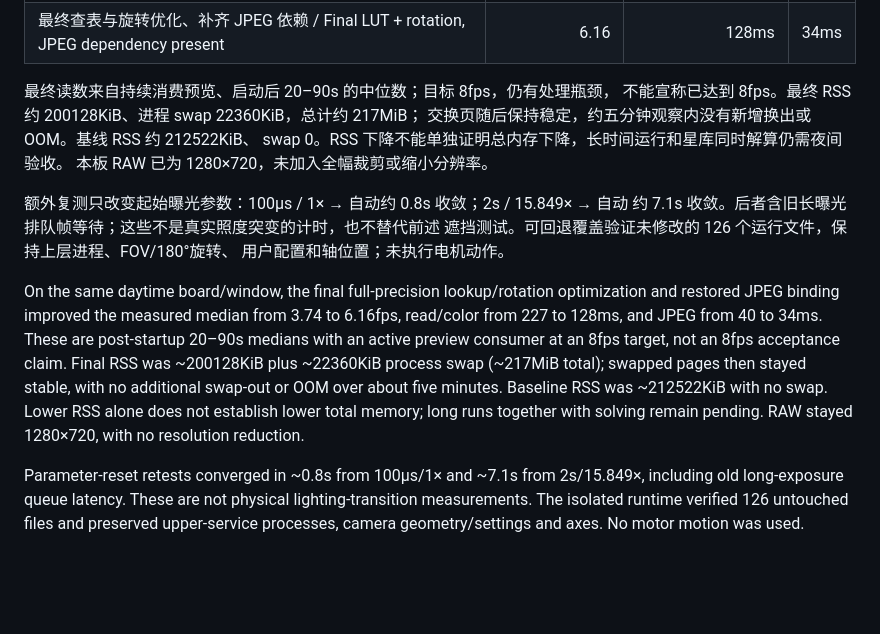
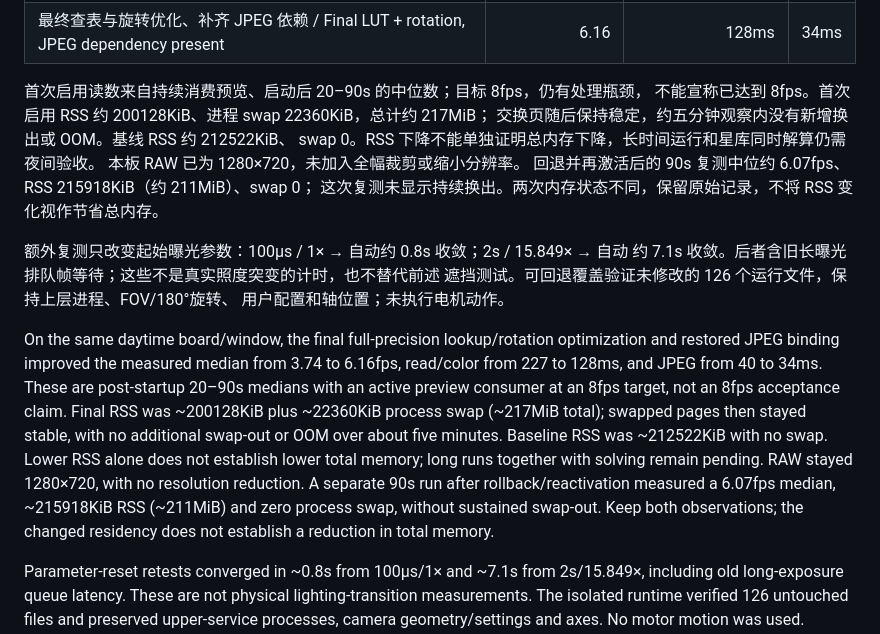
Before and after one commit to OG-star-tech/OGScope, a Markdown page: docs/development/v4l2-auto-exposure.md, the part around the change. Rendered like a GitHub page; blank space fills up the shorter version.

Commit message:
docs: 补充相机回退再激活实测 / add camera rollback and reactivation measurements

```diff
--- a/docs/development/v4l2-auto-exposure.md
+++ b/docs/development/v4l2-auto-exposure.md
@@ -234,11 +234,13 @@ does not start at the physical cover instant and is not a night-sky convergence
 | 修复颜色后的基线 / Corrected-color baseline | 3.74 | 227ms | 40ms |
 | 最终查表与旋转优化、补齐 JPEG 依赖 / Final LUT + rotation, JPEG dependency present | 6.16 | 128ms | 34ms |
 
-最终读数来自持续消费预览、启动后 20–90s 的中位数；目标 8fps，仍有处理瓶颈，
-不能宣称已达到 8fps。最终 RSS 约 200128KiB、进程 swap 22360KiB，总计约 217MiB；
+首次启用读数来自持续消费预览、启动后 20–90s 的中位数；目标 8fps，仍有处理瓶颈，
+不能宣称已达到 8fps。首次启用 RSS 约 200128KiB、进程 swap 22360KiB，总计约 217MiB；
 交换页随后保持稳定，约五分钟观察内没有新增换出或 OOM。基线 RSS 约 212522KiB、
 swap 0。RSS 下降不能单独证明总内存下降，长时间运行和星库同时解算仍需夜间验收。
 本板 RAW 已为 1280×720，未加入全幅裁剪或缩小分辨率。
+回退并再激活后的 90s 复测中位约 6.07fps、RSS 215918KiB（约 211MiB）、swap 0；
+这次复测未显示持续换出。两次内存状态不同，保留原始记录，不将 RSS 变化视作节省总内存。
 
 额外复测只改变起始曝光参数：100µs / 1× → 自动约 0.8s 收敛；2s / 15.849× → 自动
 约 7.1s 收敛。后者含旧长曝光排队帧等待；这些不是真实照度突变的计时，也不替代前述
@@ -253,6 +255,9 @@ an active preview consumer at an 8fps target, not an 8fps acceptance claim. Fina
 with no additional swap-out or OOM over about five minutes. Baseline RSS was ~212522KiB
 with no swap. Lower RSS alone does not establish lower total memory; long runs together
 with solving remain pending. RAW stayed 1280×720, with no resolution reduction.
+A separate 90s run after rollback/reactivation measured a 6.07fps median, ~215918KiB
+RSS (~211MiB) and zero process swap, without sustained swap-out. Keep both observations;
+the changed residency does not establish a reduction in total memory.
 
 Parameter-reset retests converged in ~0.8s from 100µs/1× and ~7.1s from 2s/15.849×,
 including old long-exposure queue latency. These are not physical lighting-transition
```
